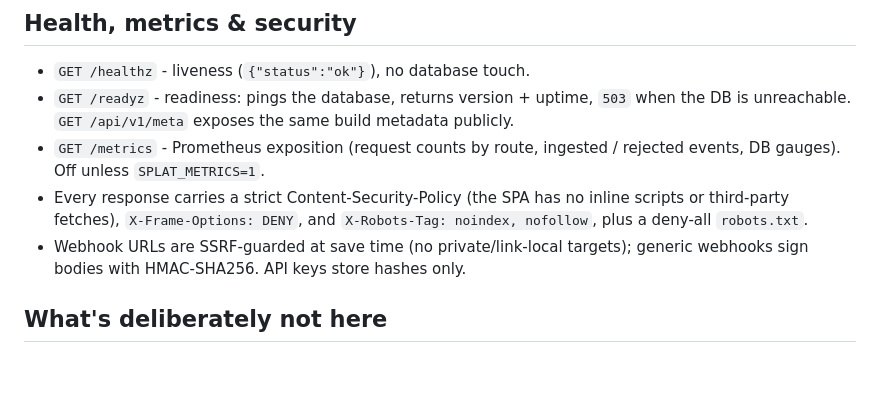
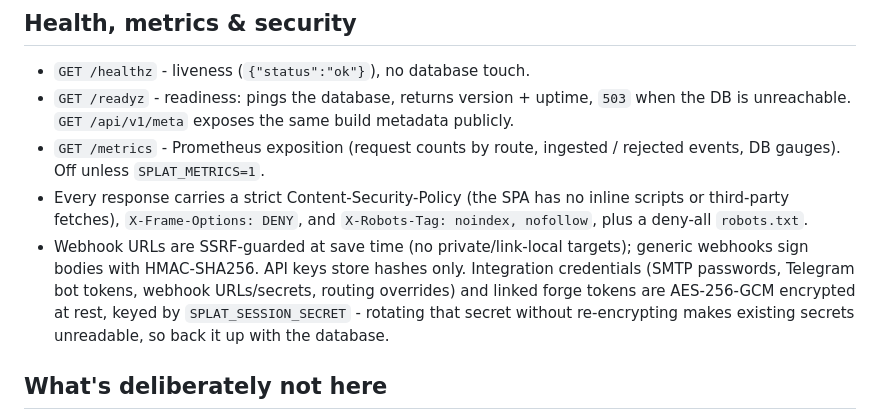
Before and after one commit to philippdormann/splat, a Markdown page: README.md, the part around the change. GitHub-like rendering; blank space fills up the shorter version.

Commit message:
docs(security): document at-rest encryption for integration and forge secrets

```diff
--- a/README.md
+++ b/README.md
@@ -519,7 +519,11 @@ your provider's snapshots as usual.
   `X-Robots-Tag: noindex, nofollow`, plus a deny-all `robots.txt`.
 - Webhook URLs are SSRF-guarded at save time (no private/link-local
   targets); generic webhooks sign bodies with HMAC-SHA256. API keys store
-  hashes only.
+  hashes only. Integration credentials (SMTP passwords, Telegram bot
+  tokens, webhook URLs/secrets, routing overrides) and linked forge
+  tokens are AES-256-GCM encrypted at rest, keyed by
+  `SPLAT_SESSION_SECRET` - rotating that secret without re-encrypting
+  makes existing secrets unreadable, so back it up with the database.
 
 ## What's deliberately not here
 
```
